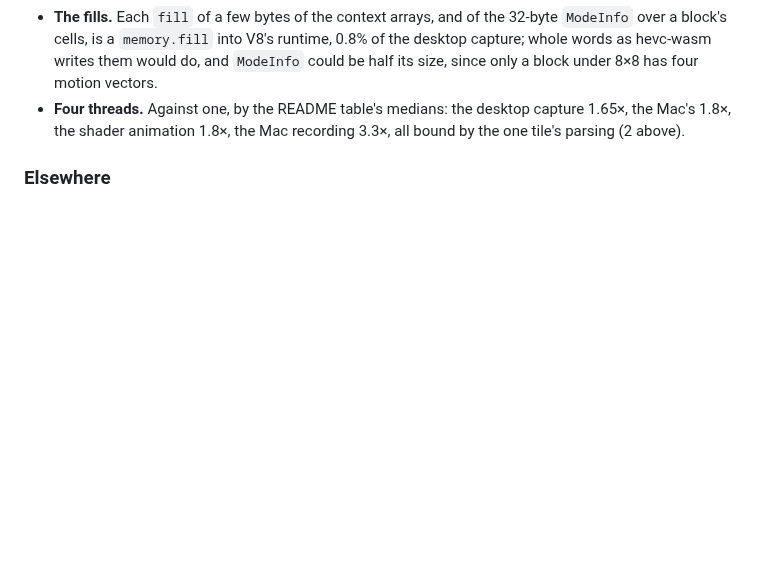
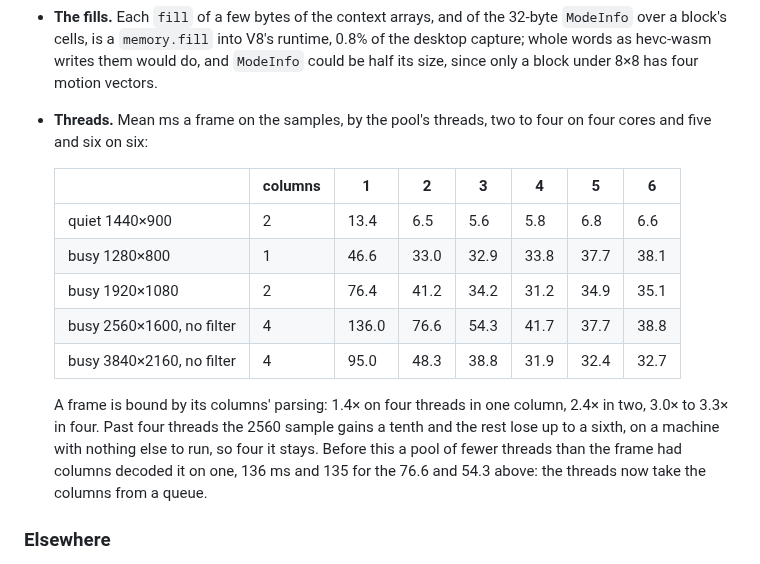
Before and after one commit to andrewtheguy/vp9-wasm, a Markdown page: docs/remaining.md, the part around one of its changes. Drawn GitHub-style; blank space fills up the shorter version.

```diff
--- a/docs/remaining.md
+++ b/docs/remaining.md
@@ -346,9 +388,23 @@ widths between.
   runtime, 0.8% of the desktop capture; whole words as hevc-wasm writes them
   would do, and `ModeInfo` could be half its size, since only a block under
   8×8 has four motion vectors.
-- **Four threads.** Against one, by the README table's medians: the desktop
-  capture 1.65×, the Mac's 1.8×, the shader animation 1.8×, the Mac
-  recording 3.3×, all bound by the one tile's parsing (2 above).
+- **Threads.** Mean ms a frame on the samples, by the pool's threads, two
+  to four on four cores and five and six on six:
+
+  | | columns | 1 | 2 | 3 | 4 | 5 | 6 |
+  |---|---|---|---|---|---|---|---|
+  | quiet 1440×900 | 2 | 13.4 | 6.5 | 5.6 | 5.8 | 6.8 | 6.6 |
+  | busy 1280×800 | 1 | 46.6 | 33.0 | 32.9 | 33.8 | 37.7 | 38.1 |
+  | busy 1920×1080 | 2 | 76.4 | 41.2 | 34.2 | 31.2 | 34.9 | 35.1 |
+  | busy 2560×1600, no filter | 4 | 136.0 | 76.6 | 54.3 | 41.7 | 37.7 | 38.8 |
+  | busy 3840×2160, no filter | 4 | 95.0 | 48.3 | 38.8 | 31.9 | 32.4 | 32.7 |
+
+  A frame is bound by its columns' parsing: 1.4× on four threads in one
+  column, 2.4× in two, 3.0× to 3.3× in four. Past four threads the 2560
+  sample gains a tenth and the rest lose up to a sixth, on a machine with
+  nothing else to run, so four it stays. Before this a pool of fewer threads
+  than the frame had columns decoded it on one, 136 ms and 135 for the 76.6
+  and 54.3 above: the threads now take the columns from a queue.
 
 ### Elsewhere
 
```
Also changed, not shown: other parts of docs/remaining.md (+44 -2 lines).
